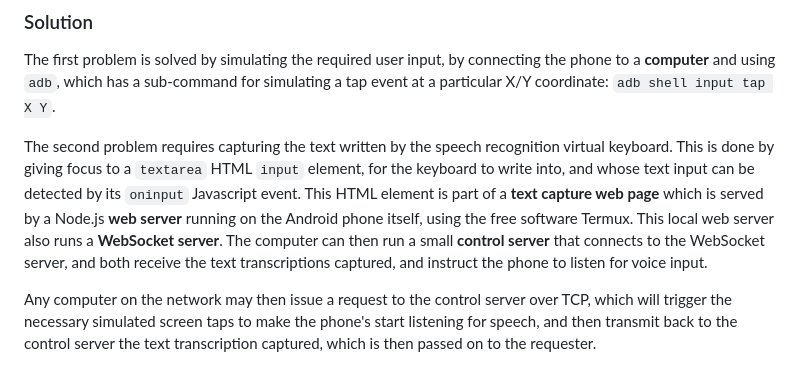
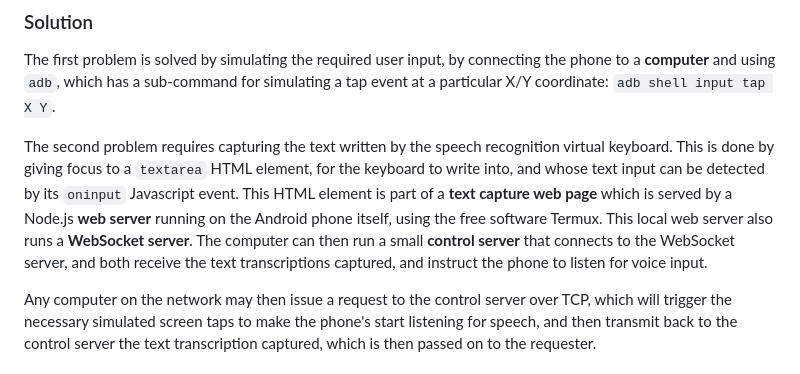
Before and after one commit to hackergrrl/offline-android-speech-recognition, a Markdown page: README.md, the part around the change. Rendered like a GitHub page.

Commit message:
<textarea> != <input>
By placing "input" between backticks, it looks like it's referencing
the <input> HTML element, which is different from <textarea>.

```diff
--- a/README.md
+++ b/README.md
@@ -41,7 +41,7 @@ None of this functionality is exposed for programmatic control. The problems are
 ### Solution
 The first problem is solved by simulating the required user input, by connecting the phone to a **computer** and using `adb`, which has a sub-command for simulating a tap event at a particular X/Y coordinate: `adb shell input tap X Y`.
 
-The second problem requires capturing the text written by the speech recognition virtual keyboard. This is done by giving focus to a `textarea` HTML `input` element, for the keyboard to write into, and whose text input can be detected by its `oninput` Javascript event. This HTML element is part of a **text capture web page** which is served by a Node.js **web server** running on the Android phone itself, using the free software Termux. This local web server also runs a **WebSocket server**. The computer can then run a small **control server** that connects to the WebSocket server, and both receive the text transcriptions captured, and instruct the phone to listen for voice input.
+The second problem requires capturing the text written by the speech recognition virtual keyboard. This is done by giving focus to a `textarea` HTML element, for the keyboard to write into, and whose text input can be detected by its `oninput` Javascript event. This HTML element is part of a **text capture web page** which is served by a Node.js **web server** running on the Android phone itself, using the free software Termux. This local web server also runs a **WebSocket server**. The computer can then run a small **control server** that connects to the WebSocket server, and both receive the text transcriptions captured, and instruct the phone to listen for voice input.
 
 Any computer on the network may then issue a request to the control server over TCP, which will trigger the necessary simulated screen taps to make the phone's start listening for speech, and then transmit back to the control server the text transcription captured, which is then passed on to the requester.
 
```
